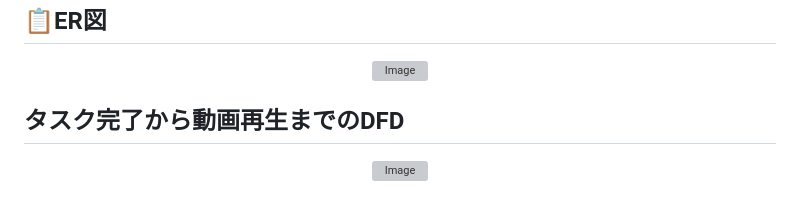
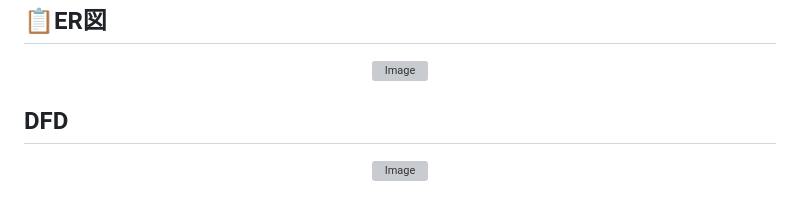
Before and after one commit to S4156/ToDo-app, a Markdown page: README.md, the part around the change. Drawn GitHub-style; grey boxes are pictures that could not be loaded.

```diff
--- a/README.md
+++ b/README.md
@@ -66,7 +66,7 @@ https://todo-app-862v.onrender.com
 <img width="860" height="550" alt="Image" src="https://github.com/user-attachments/assets/10a3bd42-5274-4f24-a371-92b9e6be0215" />
 
 
-## タスク完了から動画再生までのDFD
+## DFD
 <p align="center">
   <a href="[画像へのリンク](https://github.com/user-attachments/assets/54b22bdf-2d85-491b-91b4-978c3ba4552d)">
     <img width="611" height="552" alt="Image" src="https://github.com/user-attachments/assets/54b22bdf-2d85-491b-91b4-978c3ba4552d" />
```
